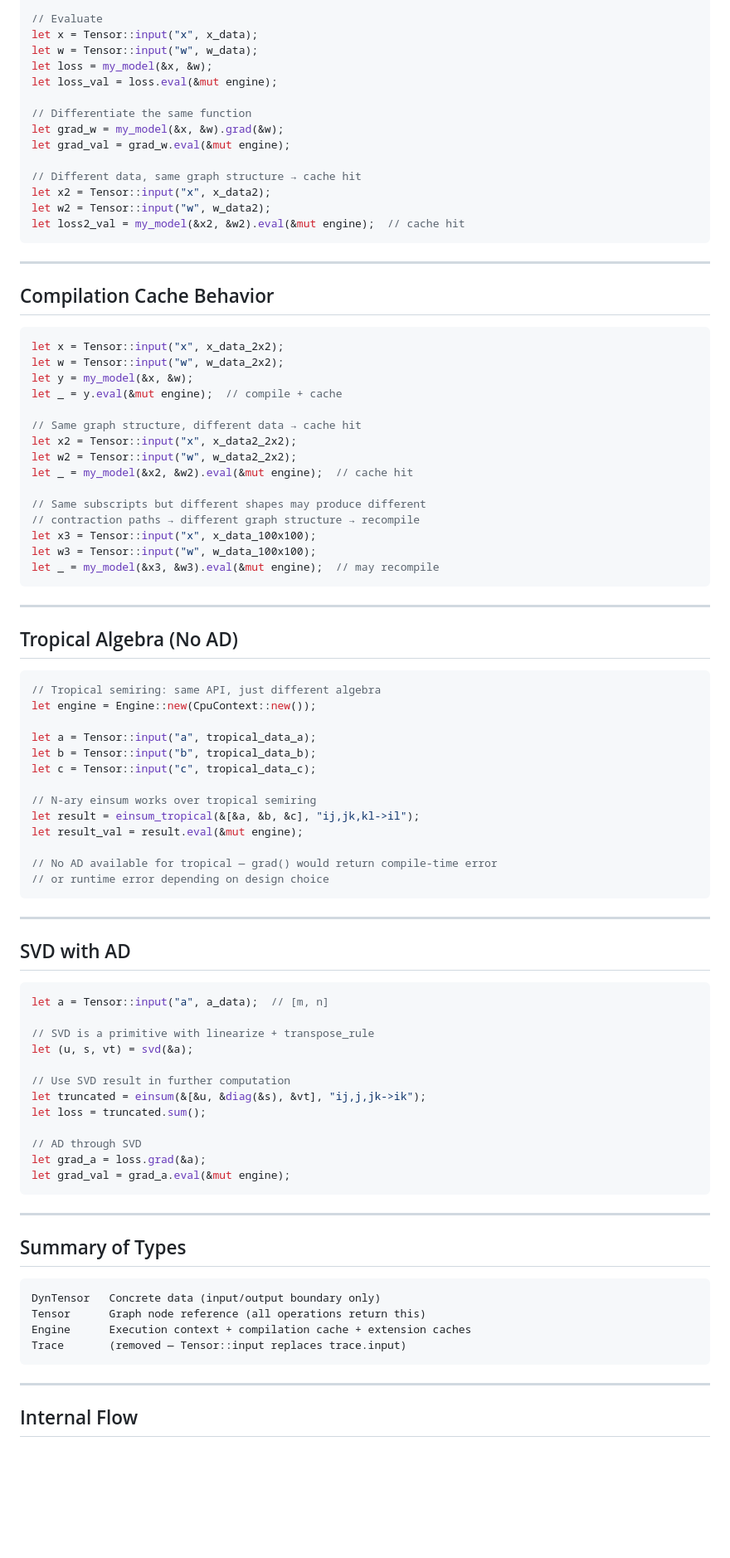
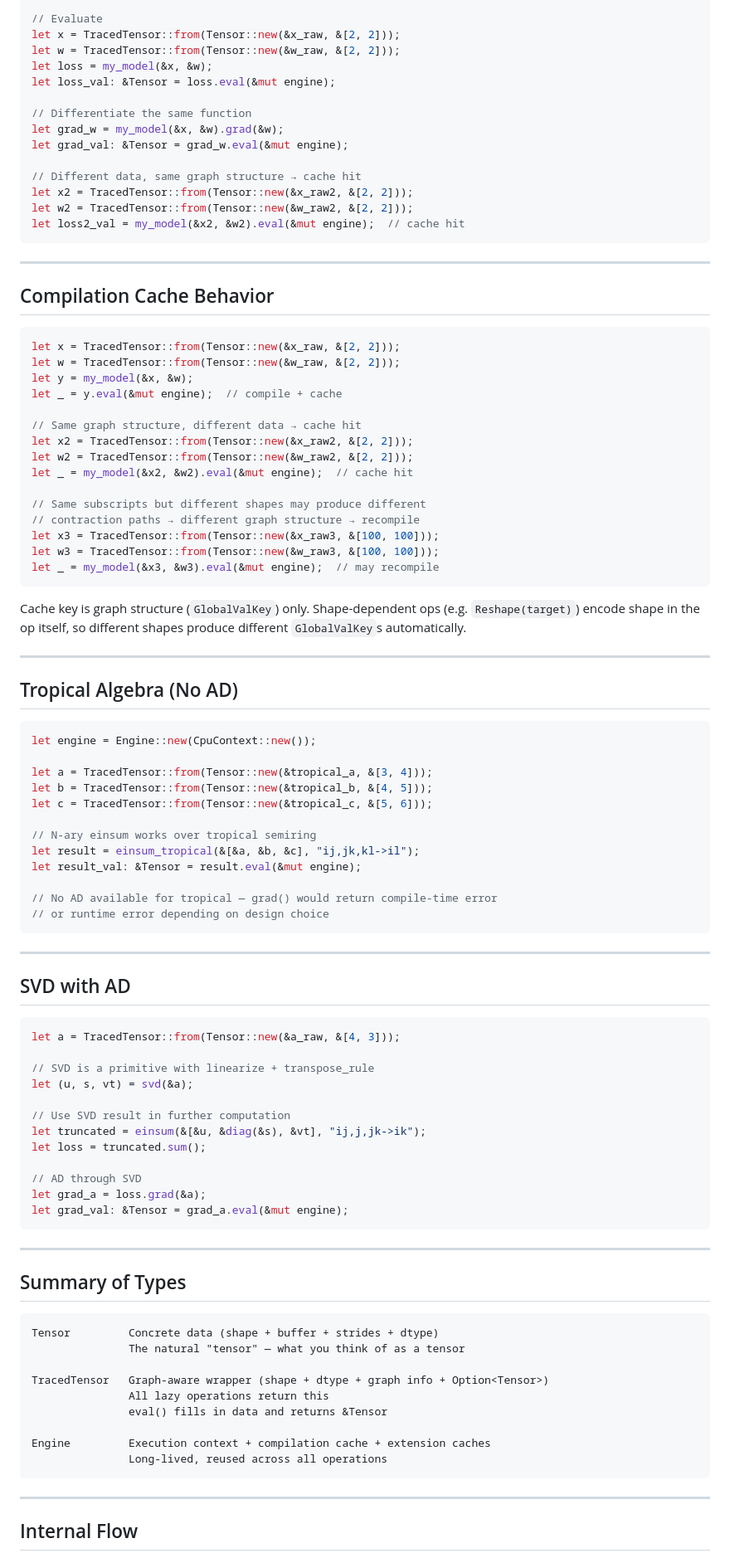
Before and after one commit to tensor4all/tensor4all-meta, a Markdown page: docs/design/v2-tensor-api-pseudocode.md, the part around one of its changes. Shown at 83% size. Drawn GitHub-style; blank space fills up the shorter version.

````diff
--- a/docs/design/v2-tensor-api-pseudocode.md
+++ b/docs/design/v2-tensor-api-pseudocode.md
@@ -132,18 +190,18 @@ fn my_model(x: &Tensor, w: &Tensor) -> Tensor {
 }
 
 // Evaluate
-let x = Tensor::input("x", x_data);
-let w = Tensor::input("w", w_data);
+let x = TracedTensor::from(Tensor::new(&x_raw, &[2, 2]));
+let w = TracedTensor::from(Tensor::new(&w_raw, &[2, 2]));
 let loss = my_model(&x, &w);
-let loss_val = loss.eval(&mut engine);
+let loss_val: &Tensor = loss.eval(&mut engine);
 
 // Differentiate the same function
 let grad_w = my_model(&x, &w).grad(&w);
-let grad_val = grad_w.eval(&mut engine);
+let grad_val: &Tensor = grad_w.eval(&mut engine);
 
 // Different data, same graph structure → cache hit
-let x2 = Tensor::input("x", x_data2);
-let w2 = Tensor::input("w", w_data2);
+let x2 = TracedTensor::from(Tensor::new(&x_raw2, &[2, 2]));
+let w2 = TracedTensor::from(Tensor::new(&w_raw2, &[2, 2]));
 let loss2_val = my_model(&x2, &w2).eval(&mut engine);  // cache hit
 ```
 
@@ -152,38 +210,41 @@ let loss2_val = my_model(&x2, &w2).eval(&mut engine);  // cache hit
 ## Compilation Cache Behavior
 
 ```rust
-let x = Tensor::input("x", x_data_2x2);
-let w = Tensor::input("w", w_data_2x2);
+let x = TracedTensor::from(Tensor::new(&x_raw, &[2, 2]));
+let w = TracedTensor::from(Tensor::new(&w_raw, &[2, 2]));
 let y = my_model(&x, &w);
 let _ = y.eval(&mut engine);  // compile + cache
 
 // Same graph structure, different data → cache hit
-let x2 = Tensor::input("x", x_data2_2x2);
-let w2 = Tensor::input("w", w_data2_2x2);
+let x2 = TracedTensor::from(Tensor::new(&x_raw2, &[2, 2]));
+let w2 = TracedTensor::from(Tensor::new(&w_raw2, &[2, 2]));
 let _ = my_model(&x2, &w2).eval(&mut engine);  // cache hit
 
 // Same subscripts but different shapes may produce different
 // contraction paths → different graph structure → recompile
-let x3 = Tensor::input("x", x_data_100x100);
-let w3 = Tensor::input("w", w_data_100x100);
+let x3 = TracedTensor::from(Tensor::new(&x_raw3, &[100, 100]));
+let w3 = TracedTensor::from(Tensor::new(&w_raw3, &[100, 100]));
 let _ = my_model(&x3, &w3).eval(&mut engine);  // may recompile
 ```
+
+Cache key is graph structure (`GlobalValKey`) only. Shape-dependent ops
+(e.g. `Reshape(target)`) encode shape in the op itself, so different shapes
+produce different `GlobalValKey`s automatically.
 
 ---
 
 ## Tropical Algebra (No AD)
 
 ```rust
-// Tropical semiring: same API, just different algebra
 let engine = Engine::new(CpuContext::new());
 
-let a = Tensor::input("a", tropical_data_a);
-let b = Tensor::input("b", tropical_data_b);
-let c = Tensor::input("c", tropical_data_c);
+let a = TracedTensor::from(Tensor::new(&tropical_a, &[3, 4]));
+let b = TracedTensor::from(Tensor::new(&tropical_b, &[4, 5]));
+let c = TracedTensor::from(Tensor::new(&tropical_c, &[5, 6]));
 
 // N-ary einsum works over tropical semiring
 let result = einsum_tropical(&[&a, &b, &c], "ij,jk,kl->il");
-let result_val = result.eval(&mut engine);
+let result_val: &Tensor = result.eval(&mut engine);
 
 // No AD available for tropical — grad() would return compile-time error
 // or runtime error depending on design choice
@@ -194,7 +255,7 @@ let result_val = result.eval(&mut engine);
 ## SVD with AD
 
 ```rust
-let a = Tensor::input("a", a_data);  // [m, n]
+let a = TracedTensor::from(Tensor::new(&a_raw, &[4, 3]));
 
 // SVD is a primitive with linearize + transpose_rule
 let (u, s, vt) = svd(&a);
@@ -205,7 +266,7 @@ let loss = truncated.sum();
 
 // AD through SVD
 let grad_a = loss.grad(&a);
-let grad_val = grad_a.eval(&mut engine);
+let grad_val: &Tensor = grad_a.eval(&mut engine);
 ```
 
 ---
@@ -213,10 +274,15 @@ let grad_val = grad_a.eval(&mut engine);
 ## Summary of Types
 
 ```text
-DynTensor   Concrete data (input/output boundary only)
-Tensor      Graph node reference (all operations return this)
-Engine      Execution context + compilation cache + extension caches
-Trace       (removed — Tensor::input replaces trace.input)
+Tensor         Concrete data (shape + buffer + strides + dtype)
+               The natural "tensor" — what you think of as a tensor
+
+TracedTensor   Graph-aware wrapper (shape + dtype + graph info + Option<Tensor>)
+               All lazy operations return this
+               eval() fills in data and returns &Tensor
+
+Engine         Execution context + compilation cache + extension caches
+               Long-lived, reused across all operations
 ```
 
 ---
````
Also changed, not shown: other parts of docs/design/v2-tensor-api-pseudocode.md (+102 -40 lines), docs/design/v2-architecture-overview.md (+19 -15 lines).
